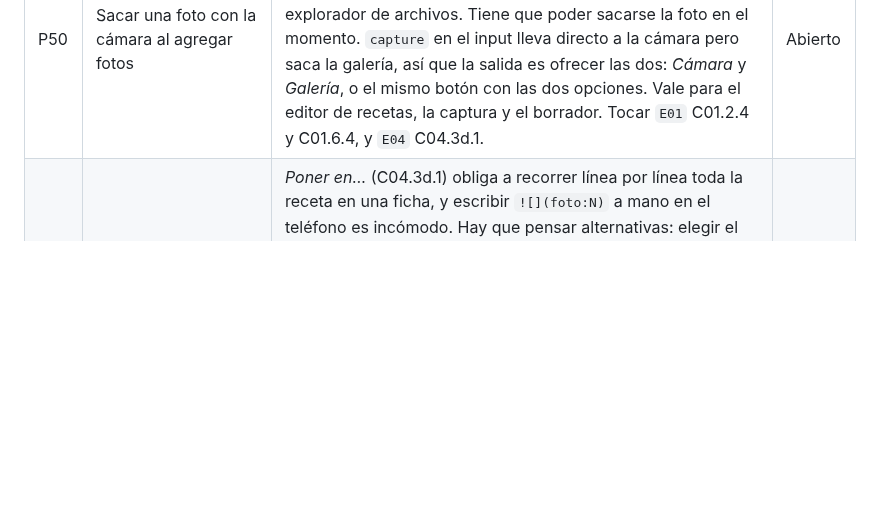
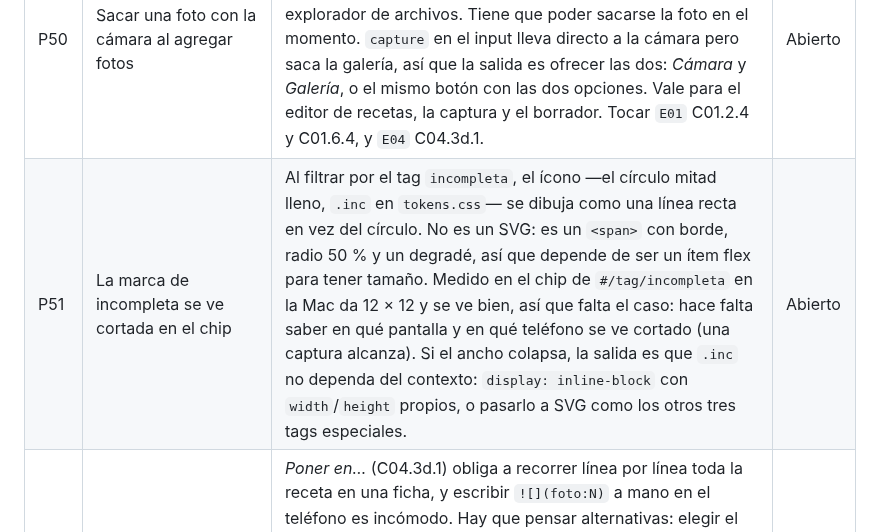
Before and after one commit to alelarre/recetario, a Markdown page: BACKLOG.md, the part around the change. Rendered like a GitHub page; blank space fills up the shorter version.

Commit message:
Backlog: la marca de incompleta se ve cortada en el chip
Co-Authored-By: Claude Opus 5 (1M context) <noreply@anthropic.com>

```diff
--- a/BACKLOG.md
+++ b/BACKLOG.md
@@ -11,6 +11,7 @@ Sólo pendientes abiertos. Lo que se resuelve se borra de la tabla.
 | P47 | El velo tiene que aparecer al tocar Guardar | Hoy entre el toque y el libro hay una demora: algo se ejecuta antes de que el velo se dibuje. Lo primero que pasa al tocar *Guardar* tiene que ser mostrar el velo —antes de leer el formulario, de achicar nada y de tocar la red—, así el usuario no puede seguir manipulando la pantalla. Además, **mientras dura tiene que frenar el scroll**, como ya hacen `.hoja-compartir` y `.hoja-foto` con `html:has(...) { overflow: hidden }`. De paso, medir qué es lo que tarda: si es la lectura del `.md` de base para calcular las fotos sacadas, va después del velo. | Abierto |
 | P48 | En Editar, el primer «Foto» se llama «Portada» | El campo de la cabecera en el editor (`campoPortada`, `src/ui/editor.ts`) dice *Foto*, y abajo está la ficha *Fotos* del depósito: son dos cosas distintas con el mismo nombre. El de arriba pasa a llamarse **Portada**, que además es como ya se llama la acción en la ficha de una foto. Tocar `E04-Corregir.md` C04.2.1 y C04.2.1d. | Abierto |
 | P50 | Sacar una foto con la cámara al agregar fotos | *Agregar foto* (`filaDeFotos`, `src/ui/componentes.ts`) abre `<input type="file" accept="image/*" multiple>`: según el teléfono, el sistema ofrece la cámara o abre directo el explorador de archivos. Tiene que poder sacarse la foto en el momento. `capture` en el input lleva directo a la cámara pero saca la galería, así que la salida es ofrecer las dos: *Cámara* y *Galería*, o el mismo botón con las dos opciones. Vale para el editor de recetas, la captura y el borrador. Tocar `E01` C01.2.4 y C01.6.4, y `E04` C04.3d.1. | Abierto |
+| P51 | La marca de incompleta se ve cortada en el chip | Al filtrar por el tag `incompleta`, el ícono —el círculo mitad lleno, `.inc` en `tokens.css`— se dibuja como una línea recta en vez del círculo. No es un SVG: es un `<span>` con borde, radio 50 % y un degradé, así que depende de ser un ítem flex para tener tamaño. Medido en el chip de `#/tag/incompleta` en la Mac da 12 × 12 y se ve bien, así que falta el caso: hace falta saber en qué pantalla y en qué teléfono se ve cortado (una captura alcanza). Si el ancho colapsa, la salida es que `.inc` no dependa del contexto: `display: inline-block` con `width`/`height` propios, o pasarlo a SVG como los otros tres tags especiales. | Abierto |
 | P46 | Otra forma de poner una foto en un paso | *Poner en…* (C04.3d.1) obliga a recorrer línea por línea toda la receta en una ficha, y escribir `![](foto:N)` a mano en el teléfono es incómodo. Hay que pensar alternativas: elegir el destino desde el paso y no desde la foto, arrastrar la miniatura, un toque sobre el paso mientras la foto está seleccionada, o que la foto se ubique sola por el orden en que se sacó. La decisión es de diseño: revisar `E04-Corregir.md` F04.3d antes de tocar código. | Abierto |
 | P36 | Probar el velo durante las escrituras | Checklist en `docs/superpowers/specs/2026-09-17-bloqueo-escrituras-design.md` §7: guardar una receta, descartar un borrador, borrar una categoría, sin red, y favorito sin velo. Al terminar se borra el spec. | Falta probar |
 | P26 | Probar la carpeta sin explorador | Checklist en `docs/superpowers/specs/2026-09-18-carpeta-sin-explorador-design.md` §9: crear «Recetario», cambiar de carpeta con el Picker y cancelarlo. Al terminar se borran el spec y su plan. | Falta probar |
```
